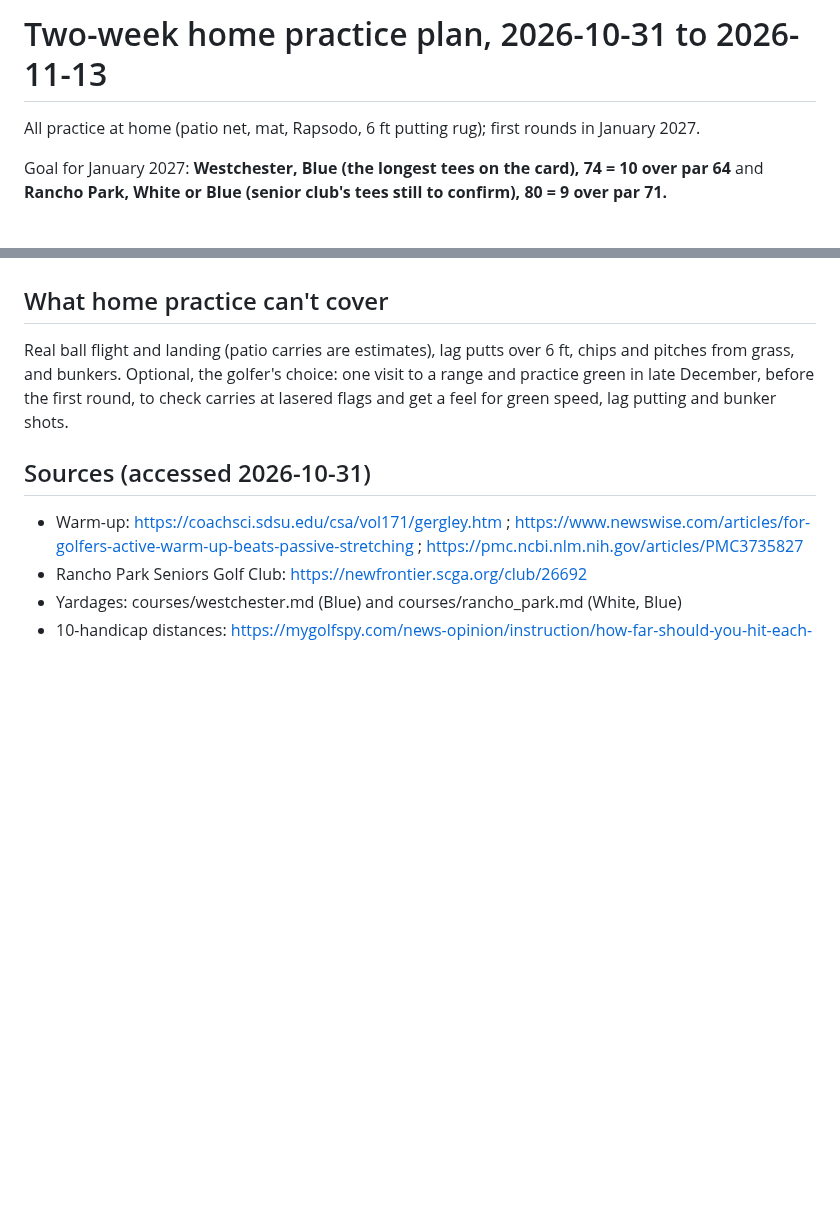
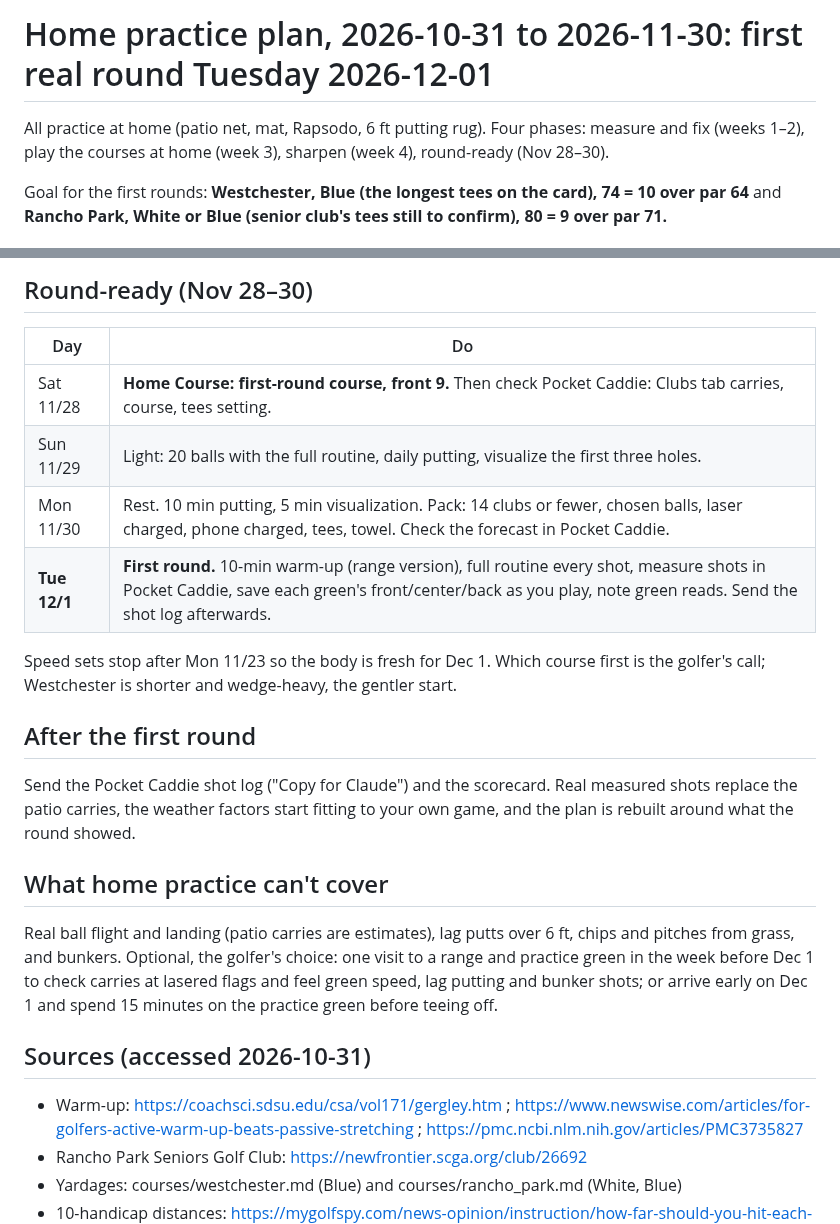
Before and after one commit to rymtun-bot/Pocket-caddie, a Markdown page: practice/plan-2026-11.md, 2 parts joined by grey strips. Drawn GitHub-style; blank space fills up the shorter version.

```diff
--- a/practice/plan-2026-11.md
+++ b/practice/plan-2026-11.md
@@ -1,8 +1,9 @@
-# Two-week home practice plan, 2026-10-31 to 2026-11-13
+# Home practice plan, 2026-10-31 to 2026-11-30: first real round Tuesday 2026-12-01
 
-All practice at home (patio net, mat, Rapsodo, 6 ft putting rug); first rounds in January 2027.
+All practice at home (patio net, mat, Rapsodo, 6 ft putting rug). Four phases: measure and fix (weeks 1–2),
+play the courses at home (week 3), sharpen (week 4), round-ready (Nov 28–30).
 
-Goal for January 2027: **Westchester, Blue (the longest tees on the card), 74 = 10 over par 64** and
+Goal for the first rounds: **Westchester, Blue (the longest tees on the card), 74 = 10 over par 64** and
 **Rancho Park, White or Blue (senior club's tees still to confirm), 80 = 9 over par 71.**
 
 ## Assumption for this plan: a 10-handicapper's distances and misses (golfer's request, 2026-10-31)
@@ -119,8 +142,23 @@ Update this plan when the driver, 3U and Rancho tees are known.
+## Round-ready (Nov 28–30)
+| Day | Do |
+|---|---|
+| Sat 11/28 | **Home Course: first-round course, front 9.** Then check Pocket Caddie: Clubs tab carries, course, tees setting. |
+| Sun 11/29 | Light: 20 balls with the full routine, daily putting, visualize the first three holes. |
+| Mon 11/30 | Rest. 10 min putting, 5 min visualization. Pack: 14 clubs or fewer, chosen balls, laser charged, phone charged, tees, towel. Check the forecast in Pocket Caddie. |
+| **Tue 12/1** | **First round.** 10-min warm-up (range version), full routine every shot, measure shots in Pocket Caddie, save each green's front/center/back as you play, note green reads. Send the shot log afterwards. |
+
+Speed sets stop after Mon 11/23 so the body is fresh for Dec 1. Which course first is the golfer's call; Westchester is
+shorter and wedge-heavy, the gentler start.
+
+## After the first round
+Send the Pocket Caddie shot log ("Copy for Claude") and the scorecard. Real measured shots replace the patio carries,
+the weather factors start fitting to your own game, and the plan is rebuilt around what the round showed.
 
 ## What home practice can't cover
 Real ball flight and landing (patio carries are estimates), lag putts over 6 ft, chips and pitches from grass, and
-bunkers. Optional, the golfer's choice: one visit to a range and practice green in late December, before the first
-round, to check carries at lasered flags and get a feel for green speed, lag putting and bunker shots.
+bunkers. Optional, the golfer's choice: one visit to a range and practice green in the week before Dec 1 to check
+carries at lasered flags and feel green speed, lag putting and bunker shots; or arrive early on Dec 1 and spend
+15 minutes on the practice green before teeing off.
 
 ## Sources (accessed 2026-10-31)
 - Warm-up: https://coachsci.sdsu.edu/csa/vol171/gergley.htm ; https://www.newswise.com/articles/for-golfers-active-warm-up-beats-passive-stretching ; https://pmc.ncbi.nlm.nih.gov/articles/PMC3735827
```
Also changed, not shown: other parts of practice/plan-2026-11.md (+26 -4 lines), CLAUDE.md (+1 -1 lines).
